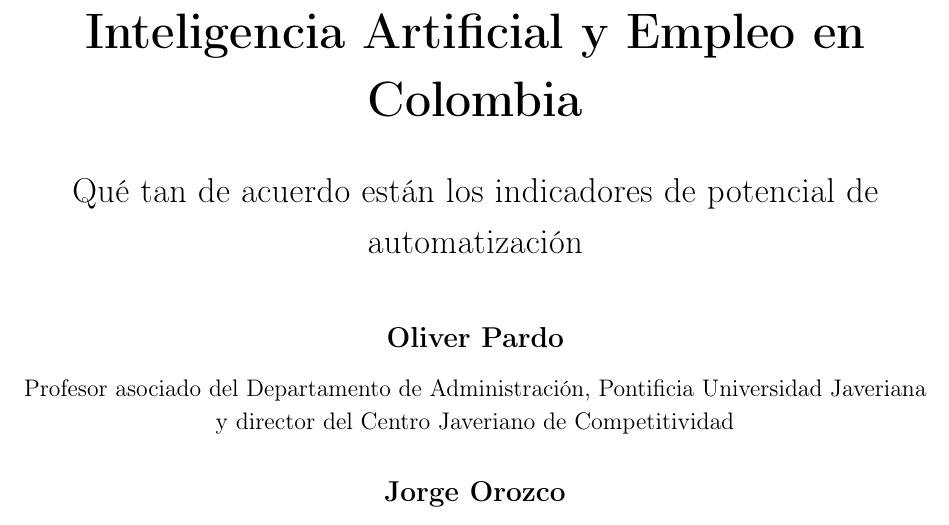
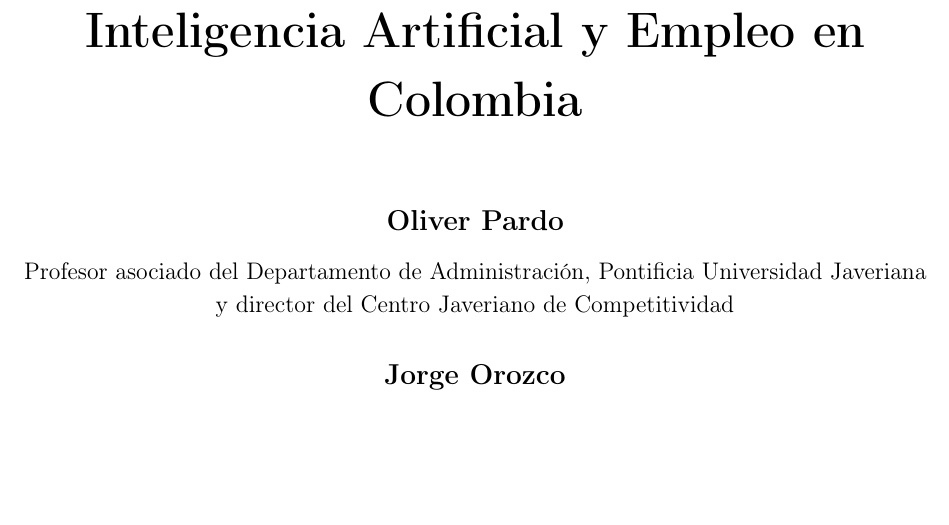
Before and after one commit to oliverpardo1979/informe_ia, a LaTeX document (main.tex): part of page 1 of 19, cut so that both start at the same text, the shorter picture padded with empty space. Compiled offline with pdfLaTeX.

Commit message:
Small changes

```diff
--- a/main.tex
+++ b/main.tex
@@ -63,7 +63,7 @@
 \newcommand{\reportseriesdesc}{Evidencia para entender y fomentar la productividad}
 \newcommand{\reportnumber}{Informe 03}
 \newcommand{\reporttitle}{Inteligencia Artificial y Empleo en Colombia}
-\newcommand{\reportsubtitle}{Qué tan de acuerdo están los indicadores de potencial de automatización}
+\newcommand{\reportsubtitle}{}
 \newcommand{\reportauthorone}{Oliver Pardo}
 \newcommand{\reportauthoroneaffil}{Profesor asociado del Departamento de Administración, Pontificia Universidad Javeriana y director del Centro Javeriano de Competitividad}
 \newcommand{\reportauthortwo}{Jorge Orozco}
```
